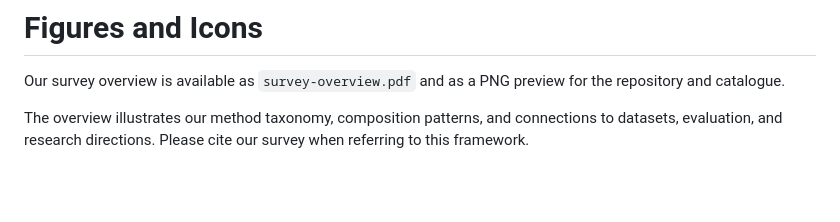
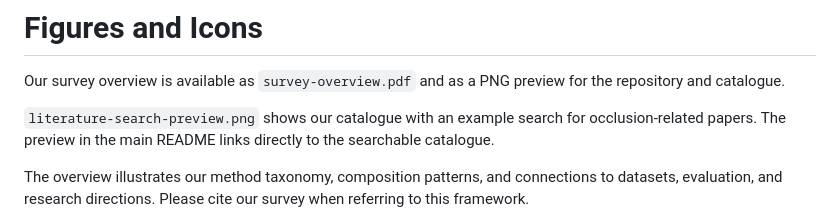
Before and after one commit to loong8888/Limited-Observation-Human-Reconstruction, a Markdown page: assets/README.md, the part around the change. Drawn GitHub-style; blank space fills up the shorter version.

```diff
--- a/assets/README.md
+++ b/assets/README.md
@@ -2,6 +2,8 @@
 
 Our survey overview is available as `survey-overview.pdf` and as a PNG preview for the repository and catalogue.
 
+`literature-search-preview.png` shows our catalogue with an example search for occlusion-related papers. The preview in the main README links directly to the searchable catalogue.
+
 The overview illustrates our method taxonomy, composition patterns, and connections to datasets, evaluation, and research directions. Please cite our survey when referring to this framework.
 
 The six small navigation SVGs are Lucide icons sourced via ML Paper Icons. Their original ISC notices are in ICON_LICENSE.txt; they are excluded from the original-documentation license.
```
Also changed, not shown: README.md (+11 -1 lines), assets/literature-search-preview.png (added).
